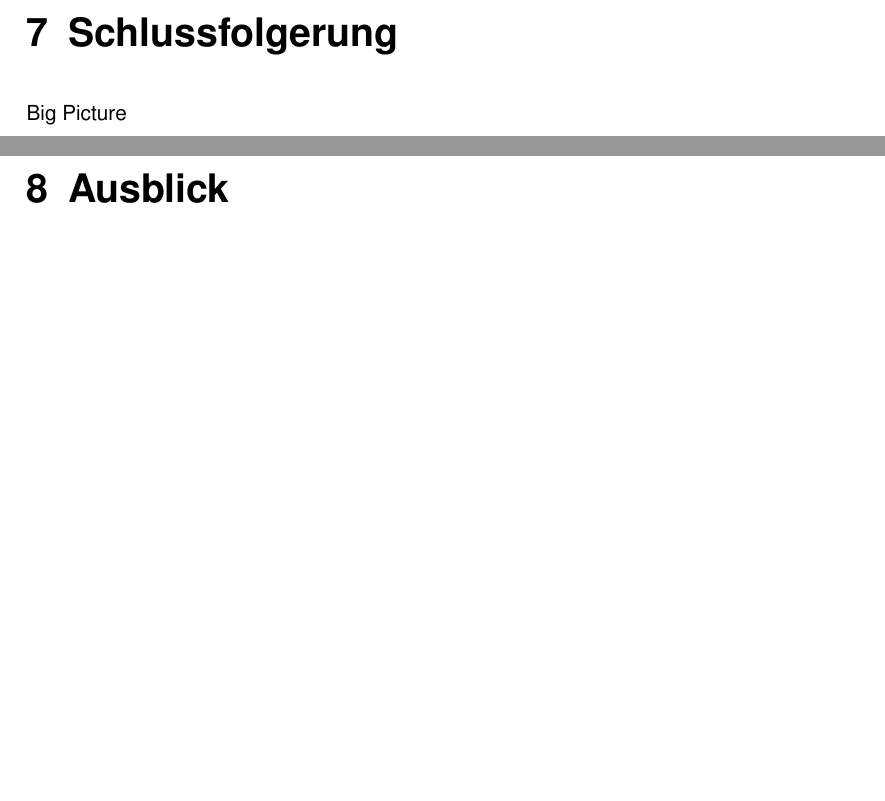
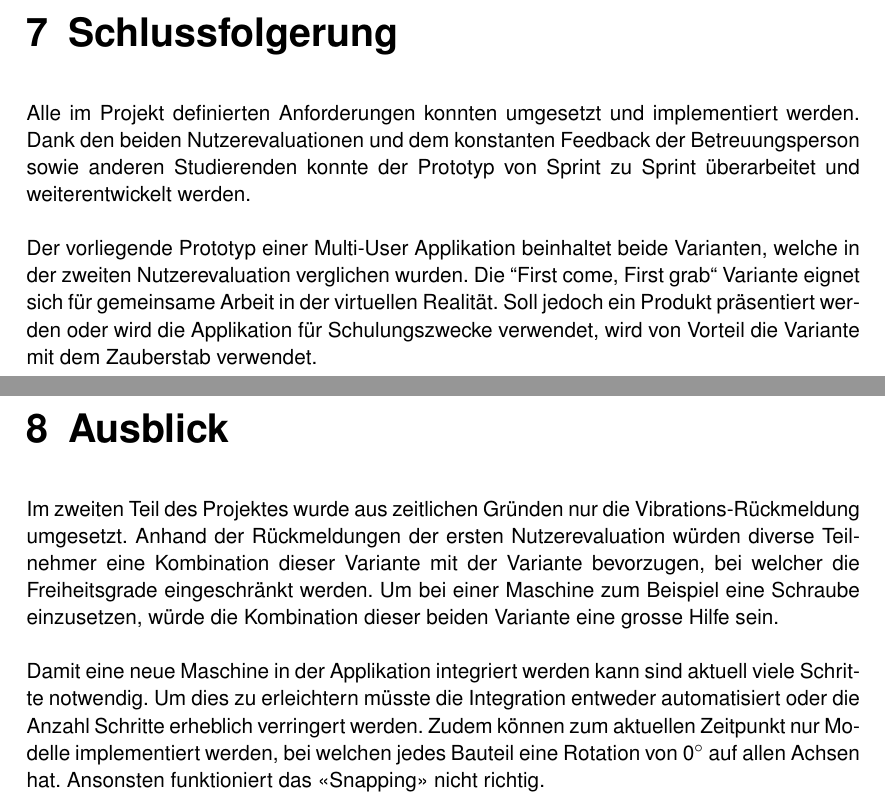
Before and after one commit to ItsKev/BDA-Dokumentation, a LaTeX document (BDA_FS19_Projektdokumentation.tex, which reads include/Ausblick.tex, include/Schlussfolgerung.tex): two parts of pages 38 and 39 of 43, joined at a grey line, cut so that both start at the same text, the shorter picture padded with empty space. Compiled offline with pdfLaTeX.

Commit message:
Ausblick und Schlussfolgerung geschrieben

```diff
--- a/include/Ausblick.tex
+++ b/include/Ausblick.tex
@@ -1,2 +1,6 @@
 \chapter{Ausblick}
 \label{ch:Ausblick}
+
+Im zweiten Teil des Projektes wurde aus zeitlichen Gründen nur die Vibrations-Rückmeldung umgesetzt. Anhand der Rückmeldungen der ersten Nutzerevaluation würden diverse Teilnehmer eine Kombination dieser Variante mit der Variante bevorzugen, bei welcher die Freiheitsgrade eingeschränkt werden. Um bei einer Maschine zum Beispiel eine Schraube einzusetzen, würde die Kombination dieser beiden Variante eine grosse Hilfe sein. \\
+
+\noindent Damit eine neue Maschine in der Applikation integriert werden kann sind aktuell viele Schritte notwendig. Um dies zu erleichtern müsste die Integration entweder automatisiert oder die Anzahl Schritte erheblich verringert werden. Zudem können zum aktuellen Zeitpunkt nur Modelle implementiert werden, bei welchen jedes Bauteil eine Rotation von 0$^{\circ}$ auf allen Achsen hat. Ansonsten funktioniert das «Snapping» nicht richtig.
--- a/include/Schlussfolgerung.tex
+++ b/include/Schlussfolgerung.tex
@@ -1,4 +1,6 @@
 \chapter{Schlussfolgerung}
 \label{ch:Schlussfolgerung}
 
-Big Picture
+Alle im Projekt definierten Anforderungen konnten umgesetzt und implementiert werden. Dank den beiden Nutzerevaluationen und dem konstanten Feedback der Betreuungsperson sowie anderen Studierenden konnte der Prototyp von Sprint zu Sprint überarbeitet und weiterentwickelt werden. \\
+
+\noindent Der vorliegende Prototyp einer Multi-User Applikation beinhaltet beide Varianten, welche in der zweiten Nutzerevaluation verglichen wurden. Die \grqq First come, First grab\grqq{} Variante eignet sich für gemeinsame Arbeit in der virtuellen Realität. Soll jedoch ein Produkt präsentiert werden oder wird die Applikation für Schulungszwecke verwendet, wird von Vorteil die Variante mit dem Zauberstab verwendet.
```
